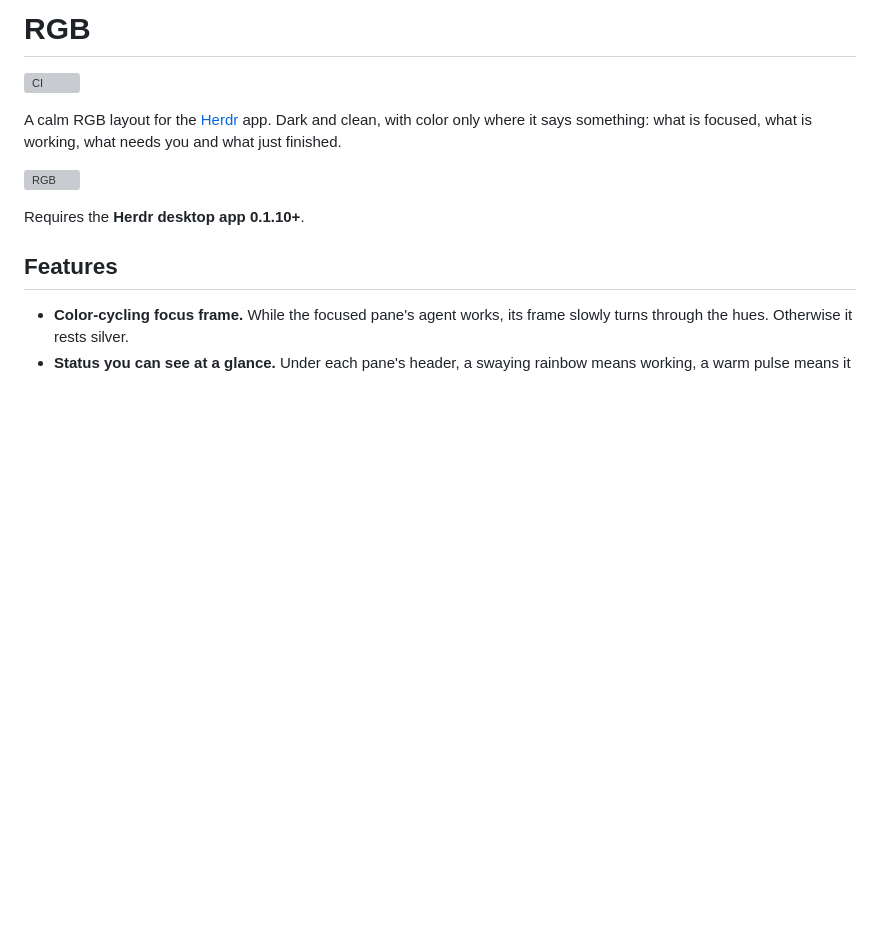
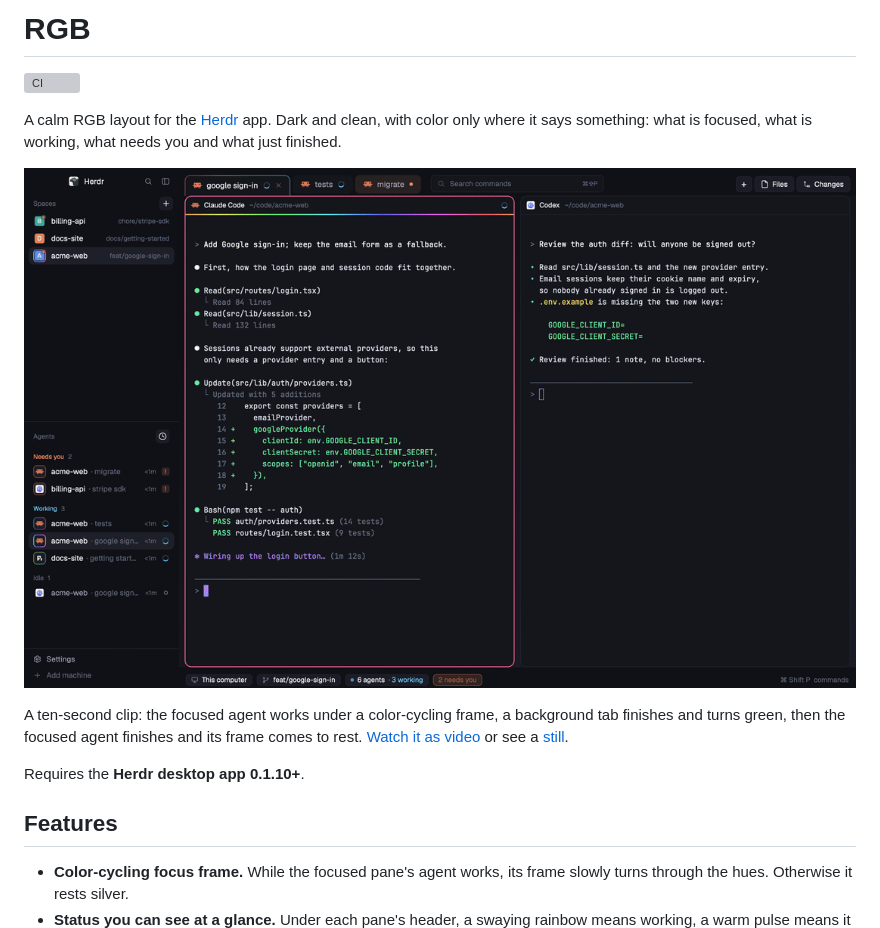
Before and after one commit to dmazlum/herdr-rgb, a Markdown page: README.md, the part around the change. GitHub-like rendering; pictures changed too: preview.gif (added); blank space fills up the shorter version; grey boxes are pictures that could not be loaded.

Commit message:
Replace the preview with a real screenshot and a short clip
The preview is now taken from the Herdr app running the layout, with
demo agents and demo chat text. A ten-second GIF in the README shows the
focus frame cycling, a background tab finishing and the focused agent
coming to rest; the same clip is in preview.mp4.

```diff
--- a/README.md
+++ b/README.md
@@ -6,7 +6,11 @@ A calm RGB layout for the [Herdr](https://herdr.dev) app. Dark and clean, with c
 where it says something: what is focused, what is working, what needs you and what just
 finished.
 
-![RGB](preview.png)
+![RGB](preview.gif)
+
+A ten-second clip: the focused agent works under a color-cycling frame, a background tab
+finishes and turns green, then the focused agent finishes and its frame comes to rest.
+[Watch it as video](preview.mp4) or see a [still](preview.png).
 
 Requires the **Herdr desktop app 0.1.10+**.
 
```
Also changed, not shown: 2 other files.
